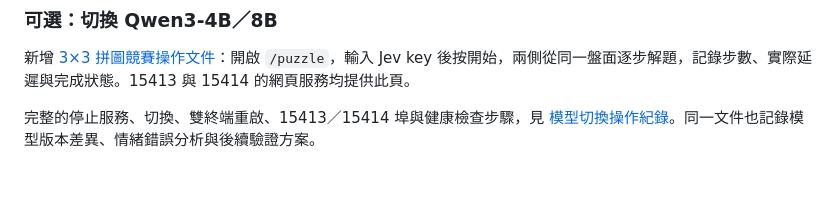
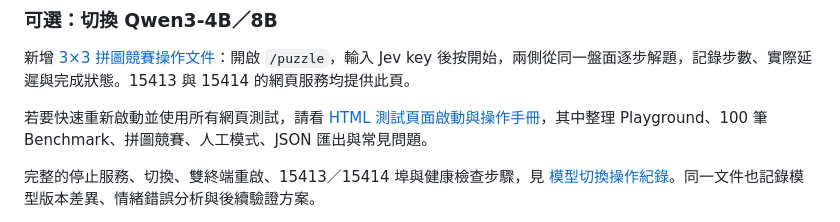
Before and after one commit to siaumau/urJev, a Markdown page: README.md, the part around the change. Drawn GitHub-style; blank space fills up the shorter version.

Commit message:
Document HTML test pages and startup

```diff
--- a/README.md
+++ b/README.md
@@ -66,6 +66,8 @@ INFERENCE_TIMEOUT_MS=120000
 ### 可選：切換 Qwen3-4B／8B
 
 新增 [3×3 拼圖競賽操作文件](docs/puzzle-benchmark.md)：開啟 `/puzzle`，輸入 Jev key 後按開始，兩側從同一盤面逐步解題，記錄步數、實際延遲與完成狀態。15413 與 15414 的網頁服務均提供此頁。
+
+若要快速重新啟動並使用所有網頁測試，請看 [HTML 測試頁面啟動與操作手冊](docs/html-test-pages-guide.md)，其中整理 Playground、100 筆 Benchmark、拼圖競賽、人工模式、JSON 匯出與常見問題。
 
 完整的停止服務、切換、雙終端重啟、15413／15414 埠與健康檢查步驟，見 [模型切換操作紀錄](docs/qwen3-8b-evaluation.md#完整操作與驗證)。同一文件也記錄模型版本差異、情緒錯誤分析與後續驗證方案。
 
```
Also changed, not shown: docs/html-test-pages-guide.md (added, +116 -0 lines).
